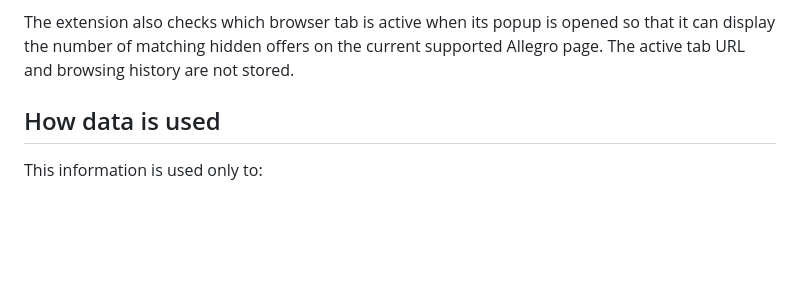
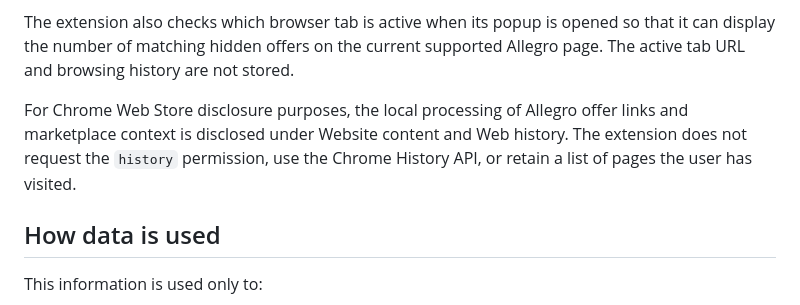
Before and after one commit to RealPatrik/offer-hider-for-allegro, a Markdown page: PRIVACY.md, the part around the change. Drawn GitHub-style; blank space fills up the shorter version.

```diff
--- a/PRIVACY.md
+++ b/PRIVACY.md
@@ -16,6 +16,8 @@ The extension processes a limited amount of website content locally in the user'
 - extension settings, such as whether hiding is enabled and the selected interface language.
 
 The extension also checks which browser tab is active when its popup is opened so that it can display the number of matching hidden offers on the current supported Allegro page. The active tab URL and browsing history are not stored.
+
+For Chrome Web Store disclosure purposes, the local processing of Allegro offer links and marketplace context is disclosed under Website content and Web history. The extension does not request the `history` permission, use the Chrome History API, or retain a list of pages the user has visited.
 
 ## How data is used
 
```
Also changed, not shown: store-listing/CHROME_WEB_STORE_SUBMISSION.md (+10 -6 lines).
